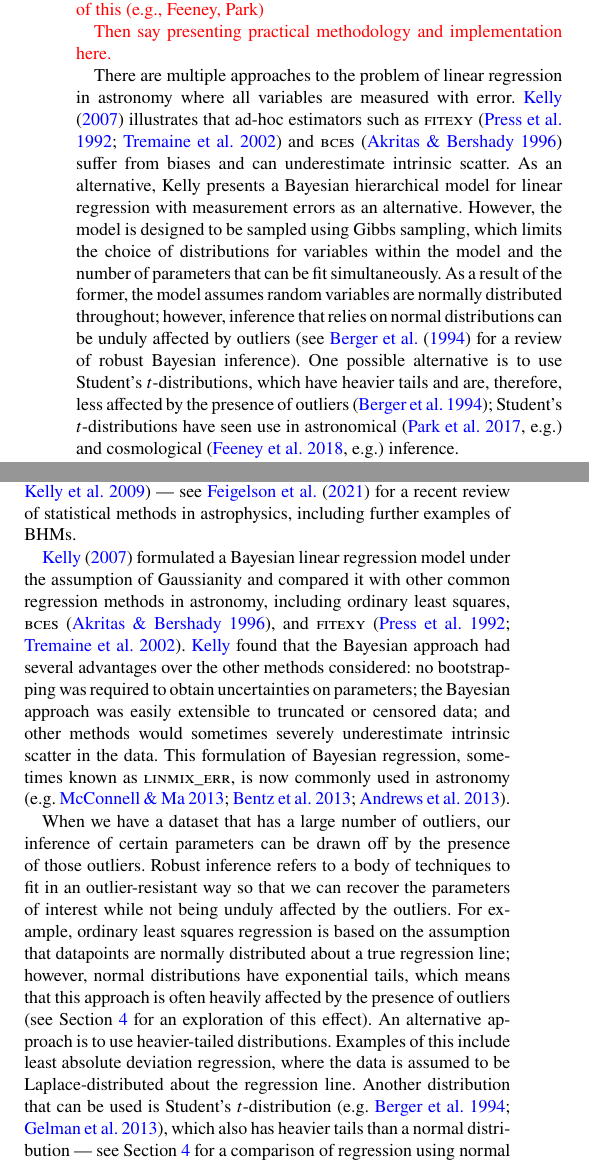
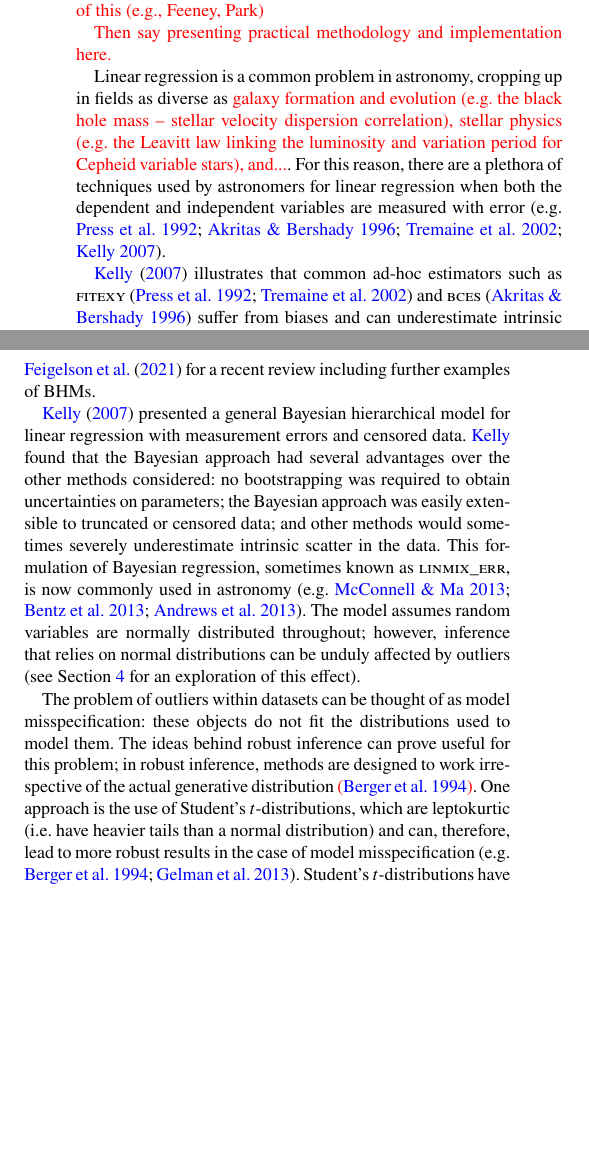
Before and after one commit to wm1995/tcup-paper, a LaTeX paper (main.tex): two parts of the columns of page 1 of 10, joined at a grey line, cut so that both start at the same text, the shorter picture padded with empty space. Compiled offline with pdfLaTeX.

Commit message:
Edit introduction for flow and narrative

```diff
--- a/main.tex
+++ b/main.tex
@@ -136,22 +136,12 @@ Characterise as an example of robust inference (i.e., don't need to know the act
 Then say presenting practical methodology and implementation here.
 }
 
-There are multiple approaches to the problem of linear regression in astronomy
-where all variables are measured with error.  \citet{Kelly:2007} illustrates
-that ad-hoc estimators such as \textsc{fitexy} \citep{Press:1992, Tremaine:2002}
-and \textsc{bces} \citep{Akritas:1996} suffer from biases and can underestimate
-intrinsic scatter. As an alternative, Kelly presents a Bayesian hierarchical
-model for linear regression with measurement errors as an alternative. However,
-the model is designed to be sampled using Gibbs sampling, which limits the
-choice of distributions for variables within the model and the number of
-parameters that can be fit simultaneously. As a result of the former, the model
-assumes random variables are normally distributed throughout; however, inference
-that relies on normal distributions can be unduly affected by outliers (see
-\citet{Berger:1994} for a review of robust Bayesian inference).  One possible
-alternative is to use Student's $t$-distributions, which have heavier tails and
-are, therefore, less affected by the presence of outliers \citep{Berger:1994};
-Student's $t$-distributions have seen use in astronomical
-\citep[][e.g.]{Park:2017} and cosmological \citep[][e.g.]{Feeney:2018}
-inference.
+Linear regression is a common problem in astronomy, cropping up in fields as
+diverse as {\color{red} galaxy formation and evolution (e.g. the black hole
+mass -- stellar velocity dispersion correlation), stellar physics (e.g. the
+Leavitt law linking the luminosity and variation period for Cepheid variable
+stars), and...}. For this reason, there are a plethora of techniques used by
+astronomers for linear regression when both the dependent and independent
+variables are measured with error \citep[e.g.][]{Press:1992, Akritas:1996,
+Tremaine:2002, Kelly:2007}.
 
-Bayesian hierarchical models (BHMs) are a natural way to deal with datasets with
@@ -163,4 +148,6 @@ Avelino:2019} and photometric redshift estimation \citep[e.g.][]{Leistedt:2016}
-to exoplanet characterisation \citep[e.g.][]{Sestovic:2018} and population-level
-inference \citep[e.g.][]{Kelly:2009} --- see \citet{Feigelson:2021} for a recent
-review of statistical methods in astrophysics, including further examples of
-BHMs.
+\citet{Kelly:2007} illustrates that common ad-hoc
+estimators such as \textsc{fitexy} \citep{Press:1992, Tremaine:2002} and
+\textsc{bces} \citep{Akritas:1996} suffer from biases and can underestimate
+intrinsic scatter.
+Similar algorithms exist for removing
+outliers from data \citep[e.g.][Sigma clipping]{xxxx} have been used previously
@@ -167,5 +157 @@ BHMs.
 
-\citet{Kelly:2007} formulated a Bayesian linear regression model under the
-assumption of Gaussianity and compared it with other common regression methods
-in astronomy, including ordinary least squares, \textsc{bces}
-\citep{Akritas:1996}, and \textsc{fitexy} \citep{Press:1992, Tremaine:2002}.
@@ -172,3 +166,8 @@ in astronomy, including ordinary least squares, \textsc{bces}
+\citep[e.g.][]{Kelly:2009} --- see \citet{Feigelson:2021} for a recent review
+including further examples of BHMs.
+
+\citet{Kelly:2007} presented a general Bayesian hierarchical
+model for linear regression with measurement errors and censored data.
 \citeauthor{Kelly:2007} found that the Bayesian approach had several advantages
 over the other methods considered: no bootstrapping was required to obtain
 uncertainties on parameters; the Bayesian approach was easily extensible to
@@ -176,19 +175,20 @@ truncated or censored data; and other methods would sometimes severely
 underestimate intrinsic scatter in the data. This formulation of Bayesian
 regression, sometimes known as \textsc{linmix\_err}, is now commonly used in
 astronomy \citep[e.g.][]{McConnell:2013, Bentz:2013, Andrews:2013}.
+% However, the model is designed to be sampled using Gibbs sampling, which limits
+% the choice of distributions for variables within the model and the number of
+% parameters that can be fit simultaneously.
+The model assumes random variables are normally distributed throughout; however,
+inference that relies on normal distributions can be unduly affected by outliers
+(see Section \ref{sec:results} for an exploration of this effect).
 
-When we have a dataset that has a large number of outliers, our inference of
-certain parameters can be drawn off by the presence of those outliers. Robust
-inference refers to a body of techniques to fit in an outlier-resistant way so
-that we can recover the parameters of interest while not being unduly affected
-by the outliers.  For example, ordinary least squares regression is based on the
-assumption that datapoints are normally distributed about a true regression
-line; however, normal distributions have exponential tails, which means that
-this approach is often heavily affected by the presence of outliers (see Section
-\ref{sec:results} for an exploration of this effect). An alternative approach is
-to use heavier-tailed distributions.  Examples of this include least absolute
-deviation regression, where the data is assumed to be Laplace-distributed about
-the regression line.  Another distribution that can be used is Student's
-$t$-distribution \citep[e.g.][]{Berger:1994, Gelman:2013}, which also has
-heavier tails than a normal distribution --- see Section \ref{sec:results} for a
-comparison of regression using normal distributions and $t$-distributions.
+The problem of outliers within datasets can be thought of as model
+misspecification: these objects do not fit the distributions used to model them.
+The ideas behind robust inference can prove useful for this problem; in robust
+inference, methods are designed to work irrespective of the actual generative
+distribution {\color{red} \citep{Berger:1994}}. One approach is the use of
+Student's $t$-distributions, which are leptokurtic (i.e. have heavier tails than
+a normal distribution) and can, therefore, lead to more robust results in the
+case of model misspecification \citep[e.g.][]{Berger:1994, Gelman:2013}.
+Student's $t$-distributions have seen use in bespoke astronomical
+\citep[e.g.][]{Park:2017} and cosmological \citep[e.g.][]{Feeney:2018}
```
Also changed, not shown: main.tex (27 more changed lines).
